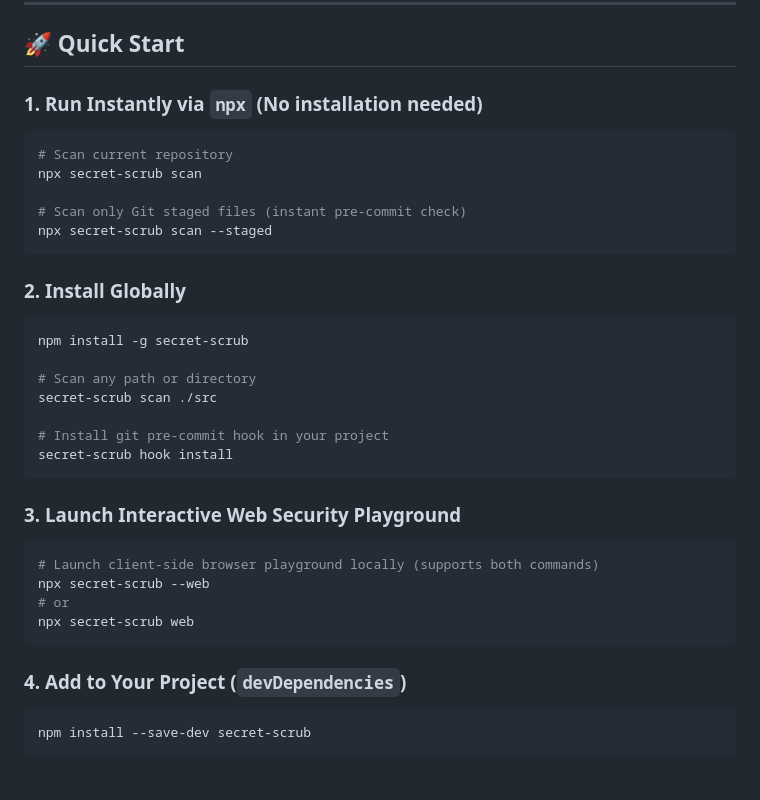
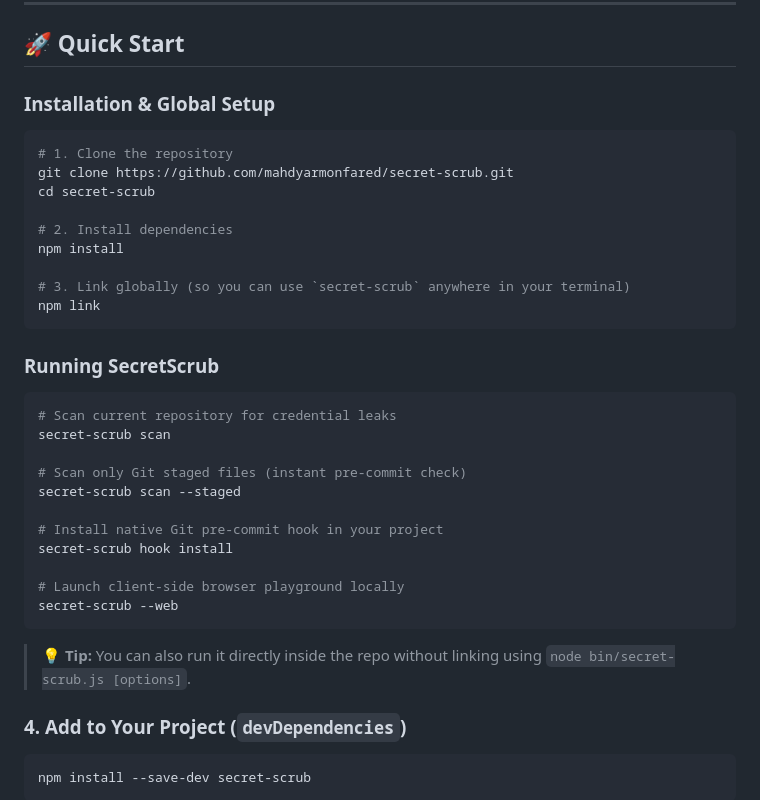
Before and after one commit to mahdyarmonfared/secret-scrub, a Markdown page: README.md, the part around the change. GitHub-like rendering; blank space fills up the shorter version.

Commit message:
docs(readme): clarify git clone and npm link setup steps

````diff
--- a/README.md
+++ b/README.md
@@ -60,36 +60,37 @@ Leaking API keys or private keys into public GitHub repositories is an instant s
 
 ## 🚀 Quick Start
 
-### 1. Run Instantly via `npx` (No installation needed)
+### Installation & Global Setup
 
 ```bash
-# Scan current repository
-npx secret-scrub scan
+# 1. Clone the repository
+git clone https://github.com/mahdyarmonfared/secret-scrub.git
+cd secret-scrub
+
+# 2. Install dependencies
+npm install
+
+# 3. Link globally (so you can use `secret-scrub` anywhere in your terminal)
+npm link
+```
+
+### Running SecretScrub
+
+```bash
+# Scan current repository for credential leaks
+secret-scrub scan
 
 # Scan only Git staged files (instant pre-commit check)
-npx secret-scrub scan --staged
+secret-scrub scan --staged
+
+# Install native Git pre-commit hook in your project
+secret-scrub hook install
+
+# Launch client-side browser playground locally
+secret-scrub --web
 ```
 
-### 2. Install Globally
-
-```bash
-npm install -g secret-scrub
-
-# Scan any path or directory
-secret-scrub scan ./src
-
-# Install git pre-commit hook in your project
-secret-scrub hook install
-```
-
-### 3. Launch Interactive Web Security Playground
-
-```bash
-# Launch client-side browser playground locally (supports both commands)
-npx secret-scrub --web
-# or
-npx secret-scrub web
-```
+> 💡 **Tip:** You can also run it directly inside the repo without linking using `node bin/secret-scrub.js [options]`.
 
 ### 4. Add to Your Project (`devDependencies`)
 
````
